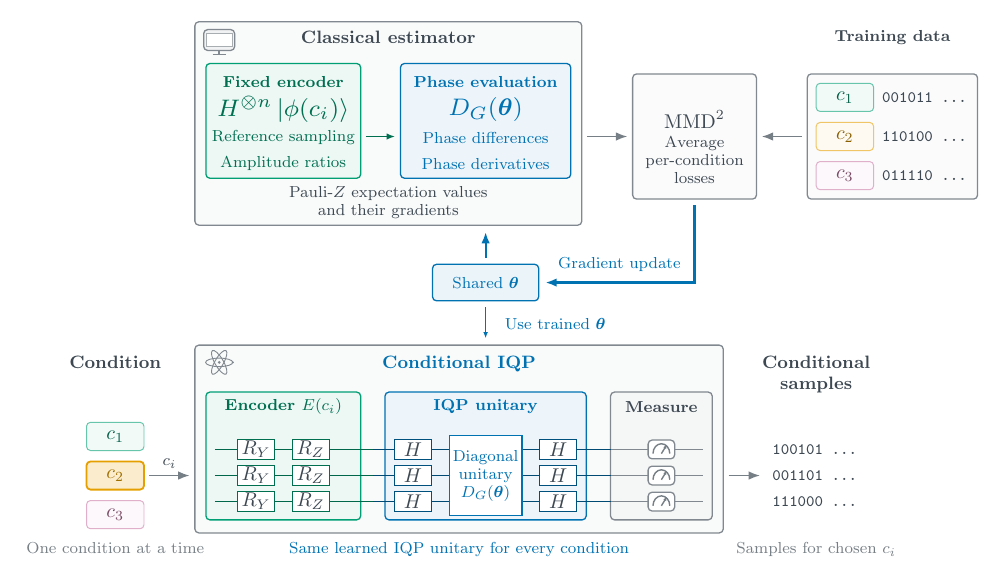
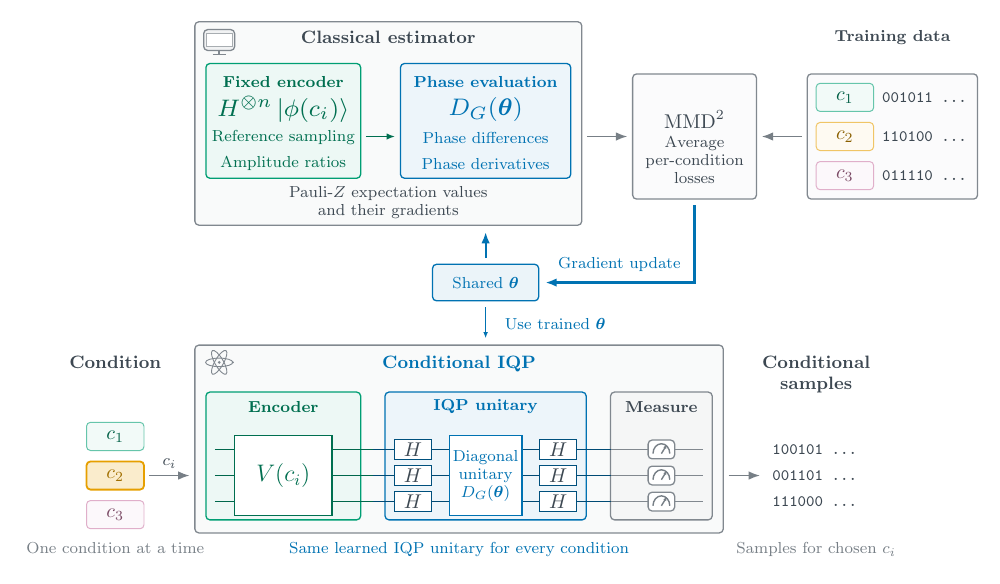
Before and after one commit to uriballo/conditional-generation-iqp, a LaTeX figure (paper/figure_sources/conditional_iqp_overview.tex): the whole page. Compiled offline with pdfLaTeX.

Commit message:
Show general encoder unitary in Figure 1

```diff
--- a/paper/figure_sources/conditional_iqp_overview.tex
+++ b/paper/figure_sources/conditional_iqp_overview.tex
@@ -101,21 +101,18 @@
 \draw[outline,draw=condone,fill=condone!7] (4.35,.35) rectangle (7.85,2.8);
 \draw[outline,draw=modelblue,fill=modelblue!7] (8.4,.35) rectangle (12.95,2.8);
 \draw[outline,draw=ink!65,fill=ink!5] (13.5,.35) rectangle (15.8,2.8);
-\node[font=\fontsize{8}{9}\selectfont\bfseries,text=condone!70!black] at (6.1,2.52) {Encoder $E(c_i)$};
+\node[font=\fontsize{8}{9}\selectfont\bfseries,text=condone!70!black] at (6.1,2.52) {Encoder};
 \node[font=\fontsize{8}{9}\selectfont\bfseries,text=modelblue] at (10.675,2.52) {IQP unitary};
 \node[font=\fontsize{8}{9}\selectfont\bfseries] at (14.65,2.52) {Measure};
-\pgfmathsetmacro{\rotationOffset}{.65/(2*.78)+.4/2}
 \pgfmathsetmacro{\hadamardOffset}{.825+.4+.65/(2*.78)}
 \foreach \yy in {1.70,1.20,.70} {
   \draw[condone!65!black,line width=.65pt] (4.55,\yy) -- (8.125,\yy);
   \draw[modelblue!65!black,line width=.65pt] (8.125,\yy) -- (13.5,\yy);
   \draw[ink!65,line width=.65pt] (13.5,\yy) -- (15.6,\yy);
 }
+\draw[draw=condone!70!black,fill=white,line width=.6pt] (5.0,.43) rectangle (7.2,1.97);
+\node[font=\fontsize{12}{13}\selectfont,text=condone!70!black] at (6.1,1.20) {$V(c_i)$};
 \foreach \yy in {1.70,1.20,.70} {
-  \node[draw=condone!70!black,fill=white,minimum width=.65cm,minimum height=.36cm,
-    inner sep=0pt,font=\fontsize{10}{11}\selectfont] at (6.1-\rotationOffset,\yy) {$R_Y$};
-  \node[draw=condone!70!black,fill=white,minimum width=.65cm,minimum height=.36cm,
-    inner sep=0pt,font=\fontsize{10}{11}\selectfont] at (6.1+\rotationOffset,\yy) {$R_Z$};
   \node[draw=modelblue!70!black,fill=white,minimum width=.65cm,minimum height=.36cm,
     inner sep=0pt,font=\fontsize{10}{11}\selectfont] at (10.675-\hadamardOffset,\yy) {$H$};
   \node[draw=modelblue!70!black,fill=white,minimum width=.65cm,minimum height=.36cm,
```
Also changed, not shown: paper/main.tex (+1 -1 lines), paper/figures/conditional_iqp_workflow.pdf, paper/figures/conditional_iqp_workflow.png.
